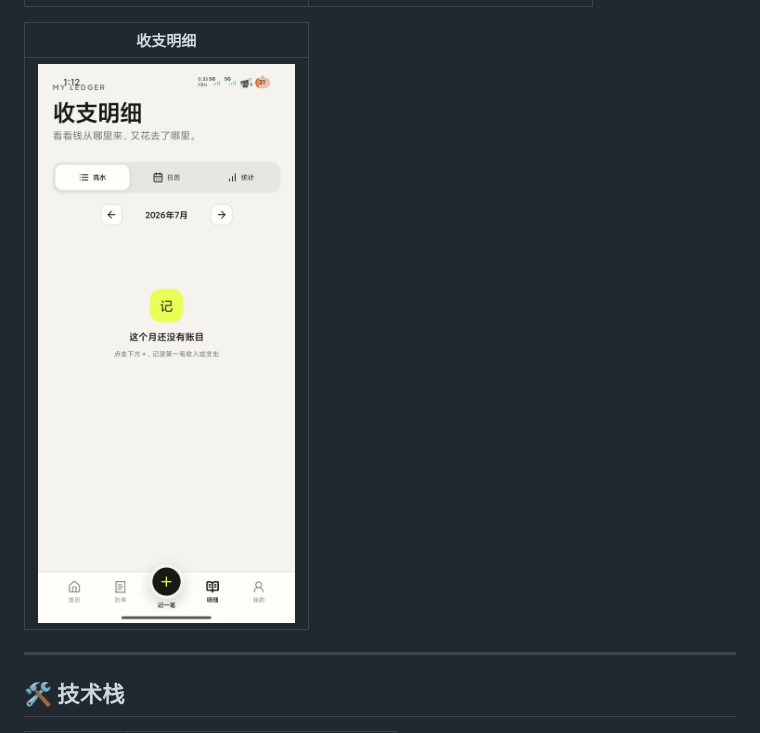
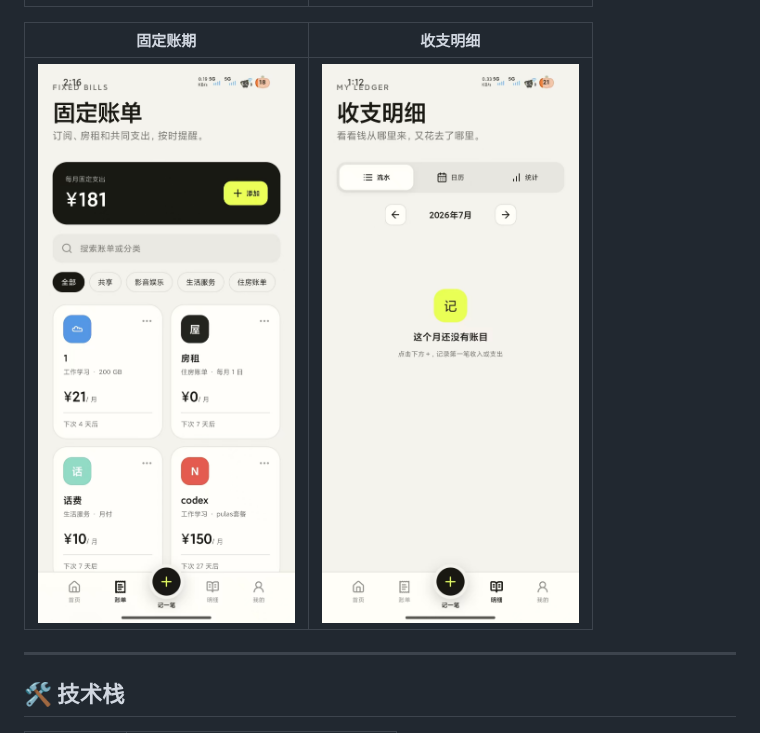
Before and after one commit to xiaoyvko/zhangqi, a Markdown page: README.md, the part around the change. Drawn GitHub-style; pictures changed too: screenshots/05-bills.jpg (added).

Commit message:
docs: 添加固定账期截图
Co-Authored-By: Claude Opus 4.8 (1M context) <noreply@anthropic.com>

```diff
--- a/README.md
+++ b/README.md
@@ -52,9 +52,9 @@
 |---|---|
 | ![首页](screenshots/01-home.jpg) | ![个人](screenshots/04-profile.jpg) |
 
-| 收支明细 |
-|---|
-| ![统计](screenshots/03-stats.jpg) |
+| 固定账期 | 收支明细 |
+|---|---|
+| ![固定账期](screenshots/05-bills.jpg) | ![收支明细](screenshots/03-stats.jpg) |
 
 ---
 
```
